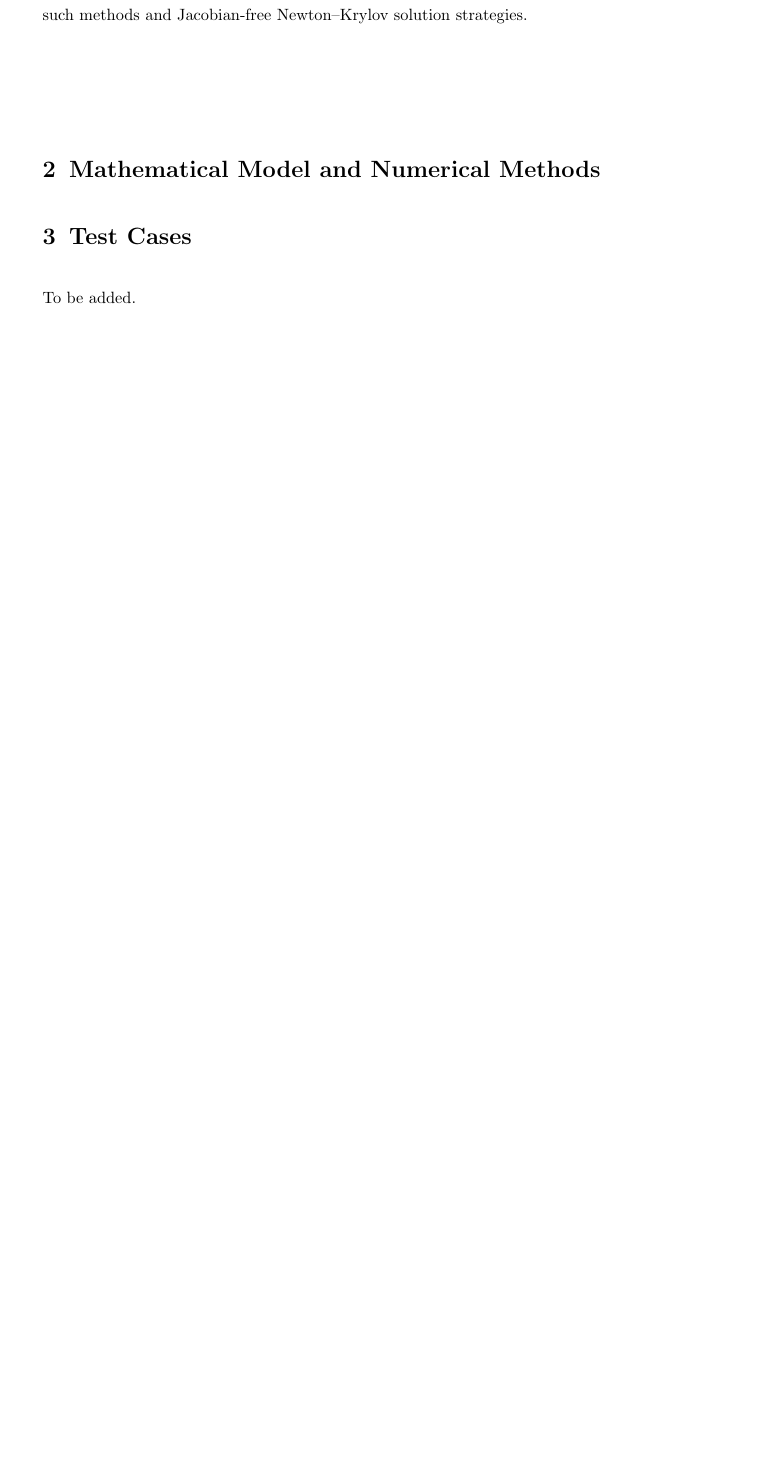
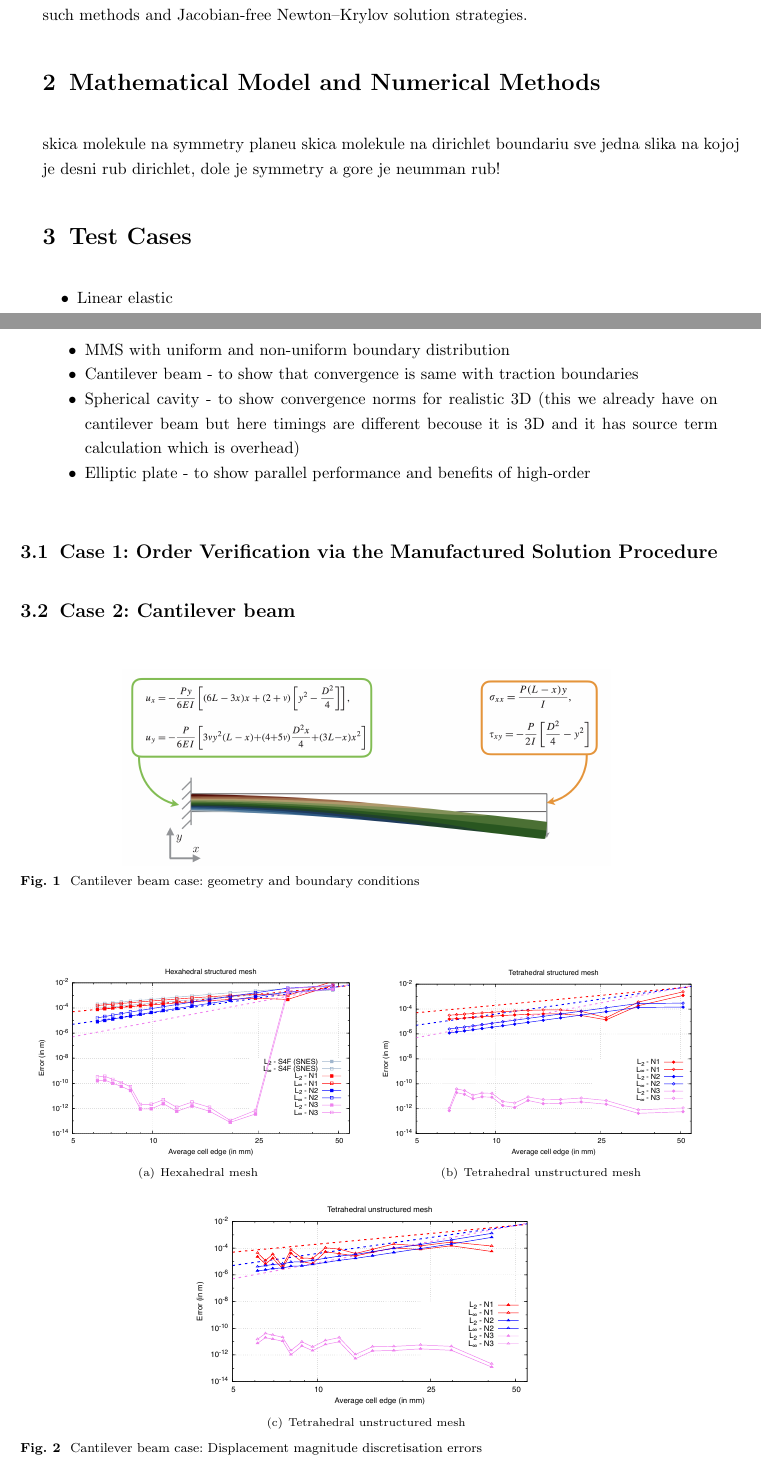
Before and after one commit to xenosim-erc/paper-higher-order-newton-krylov-solid-mechanics, a LaTeX paper (article.tex): part of page 2 of 4 before the commit and two parts of pages 2 and 3 of 5 after it, the two joined at a grey line, cut so that both start at the same text, the shorter picture padded with empty space. Compiled offline with pdfLaTeX; a missing bibliography style is replaced by a similar one.

Commit message:
cantilever beam results

```diff
--- a/article.tex
+++ b/article.tex
@@ -76,6 +76,7 @@ textheight=24cm, % llncs has 19.3cm
 %\usepackage{tikz}
 %\usepackage{tikz-3dplot}
 \usepackage{mathtools}
+\usepackage{coffeestains}
 
 %% For contact
 \newcommand{\rbar}{\bar{\bm{r}}}
@@ -148,3 +149,52 @@ Potential structure of this section:
 %%%%%%%%%%%%%%%%%%%%%%%%%%%%%%%%%%%%%%%%%%%%%%%%%%%%%%%%%%%%%%%%%%
 \section{Mathematical Model and Numerical Methods}\label{sec:math_model}
 %%%%%%%%%%%%%%%%%%%%%%%%%%%%%%%%%%%%%%%%%%%%%%%%%%%%%%%%%%%%%%%%%%
+
+skica molekule na symmetry planeu
+skica molekule na dirichlet boundariu
+sve jedna slika na kojoj je desni rub dirichlet, dole je symmetry a gore je neumman rub!
+
+%%%%%%%%%%%%%%%%%%%%%%%%%%%%%%%%%%%%%%%%%%%%%%%%%%%%%%%%%%%%%%%%%%
+\section{Test Cases}\label{sec:test_cases}
+%%%%%%%%%%%%%%%%%%%%%%%%%%%%%%%%%%%%%%%%%%%%%%%%%%%%%%%%%%%%%%%%%%
+
+\begin{itemize}
+\item[•] Linear elastic
+\begin{itemize}
+\item[•] MMS with uniform and non-uniform boundary distribution
+\item[•] Cantilever beam - to show that convergence is same with traction boundaries
+\item[•] Spherical cavity - to show convergence norms for realistic 3D (this we already have on cantilever beam but here timings are different becouse it is 3D and it has source term calculation which is overhead)
+\item[•] Elliptic plate - to show parallel performance and benefits of high-order
+\end{itemize}
+\end{itemize}
+\subsection{Case 1: Order Verification via the Manufactured Solution Procedure}
+
+
+
+\subsection{Case 2: Cantilever beam}
+
+\begin{figure}[h]
+	\centering
+	\includegraphics[width=0.7\textwidth]{figures/cantilever/cantilever.png}
+	\caption{Cantilever beam case: geometry and boundary conditions}
+	\label{fig:cantilever}
+\end{figure}
+
+\begin{figure}[H]
+ 	\centering
+	\subfigure[Hexahedral mesh]
+ 	{
+ 		\label{fig:mms_solution}
+    		\includegraphics[width=0.47\textwidth]{figures/cantilever/dispErrors_hex}
+    }
+ 	\subfigure[Tetrahedral unstructured mesh]
+ 	{
+ 		\label{fig:mms_mesh}
+    		\includegraphics[height=0.28\textwidth]{figures/cantilever/dispErrors_tet-struct}
+    	}
+    	\subfigure[Tetrahedral unstructured mesh]
+ 	{
+ 		\label{fig:mms_mesh}
+    		\includegraphics[height=0.3\textwidth]{figures/cantilever/dispErrors_tet-unstruct}
+    }
+ 	\caption{Cantilever beam case: Displacement magnitude discretisation errors}
@@ -999,12 +1061,6 @@ Potential structure of this section:
 %% Although applying the same tolerances for the segregated and Jacobian-free Newton-Krylov solution procedures may seem reasonable, care must be taken with $s_{\text{tol}}$. The Jacobian-free Newton-Krylov method typically makes a small number of large corrections to the solution, whereas the segregated procedure often makes a large number of small corrections. Consequently, if the same $s_{\text{tol}}$ value were used, the segregated procedure might be declared convergent prematurely. To avoid this, $s_{\text{tol}}$ is set to zero in the present work, meaning convergence is based solely on residual reduction. Nonetheless, setting $s_{\text{tol}} > 0$ could yield a more robust procedure capable of handling potential stalling.
 
 
-%%%%%%%%%%%%%%%%%%%%%%%%%%%%%%%%%%%%%%%%%%%%%%%%%%%%%%%%%%%%%%%%%%
-\section{Test Cases}\label{sec:test_cases}
-%%%%%%%%%%%%%%%%%%%%%%%%%%%%%%%%%%%%%%%%%%%%%%%%%%%%%%%%%%%%%%%%%%
-
-To be added.
-
 
 %%%%%%%%%%%%%%%%%%%%%%%%%%%%%%%%%%%%%%%%%%%%%%%%%%%%%%%%%%%%%%%%%%
 \section{Conclusions} \label{sec:conclusion}
```
Also changed, not shown: figures/cantilever/cantilever.png (added), figures/cantilever/dispErrors_hex.pdf (added), figures/cantilever/dispErrors_tet-struct.pdf (added), figures/cantilever/dispErrors_tet-unstruct.pdf (added), article.tex (16 more changed lines).
